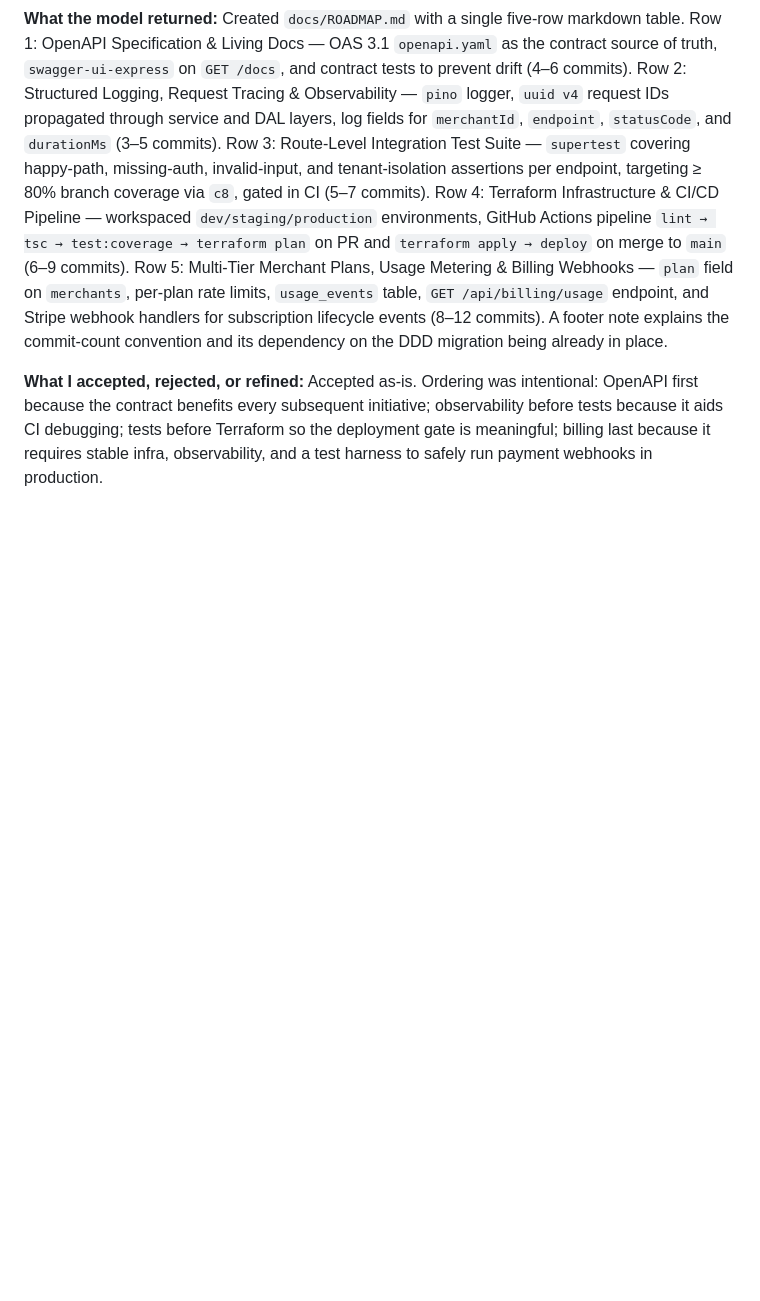
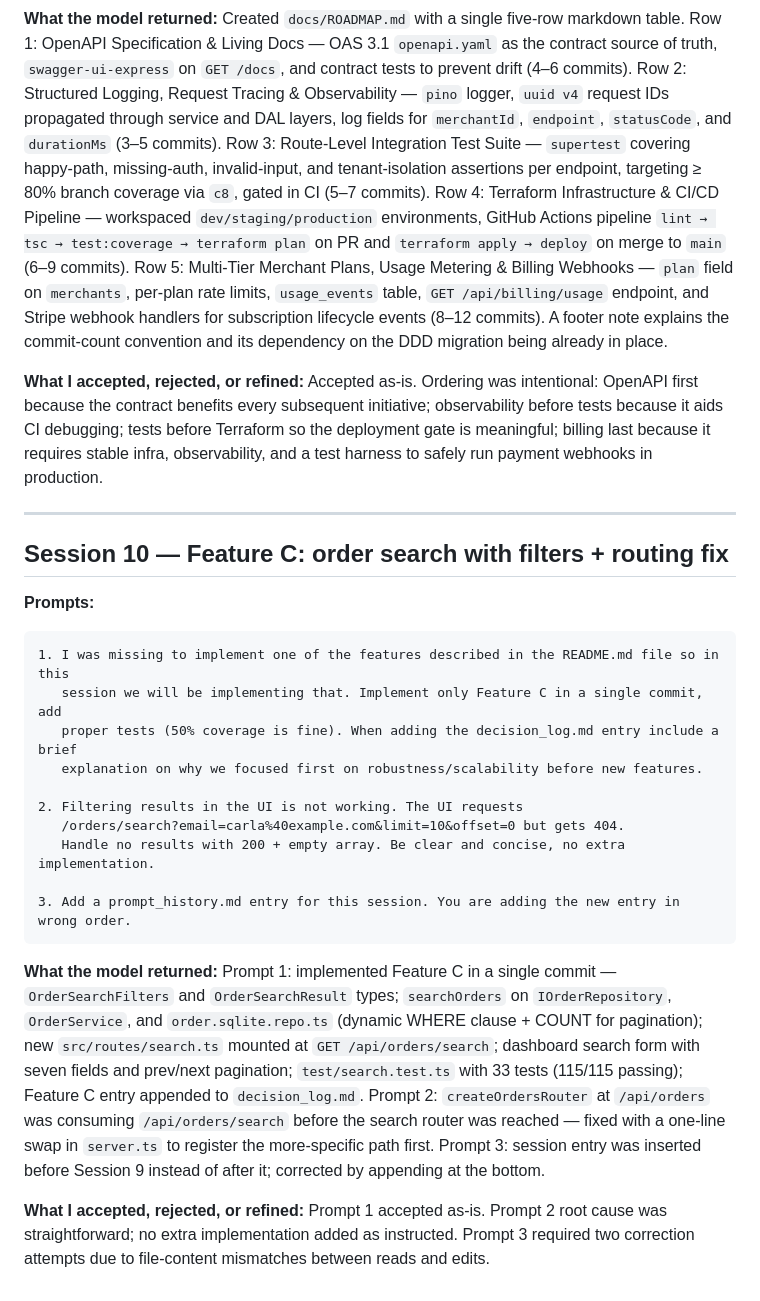
Before and after one commit to metabaronespinosa/recruiting-challenge, a Markdown page: prompt_history.md, the part around the change. GitHub-like rendering; blank space fills up the shorter version.

Commit message:
docs: add Session 10 entry to prompt_history.md

````diff
--- a/prompt_history.md
+++ b/prompt_history.md
@@ -251,3 +251,27 @@ Accepted as-is. Ordering was intentional: OpenAPI first because the contract ben
 subsequent initiative; observability before tests because it aids CI debugging; tests before
 Terraform so the deployment gate is meaningful; billing last because it requires stable infra,
 observability, and a test harness to safely run payment webhooks in production.
+
+---
+
+## Session 10 — Feature C: order search with filters + routing fix
+
+**Prompts:**
+```
+1. I was missing to implement one of the features described in the README.md file so in this
+   session we will be implementing that. Implement only Feature C in a single commit, add
+   proper tests (50% coverage is fine). When adding the decision_log.md entry include a brief
+   explanation on why we focused first on robustness/scalability before new features.
+
+2. Filtering results in the UI is not working. The UI requests
+   /orders/search?email=carla%40example.com&limit=10&offset=0 but gets 404.
+   Handle no results with 200 + empty array. Be clear and concise, no extra implementation.
+
+3. Add a prompt_history.md entry for this session. You are adding the new entry in wrong order.
+```
+
+**What the model returned:**
+Prompt 1: implemented Feature C in a single commit — `OrderSearchFilters` and `OrderSearchResult` types; `searchOrders` on `IOrderRepository`, `OrderService`, and `order.sqlite.repo.ts` (dynamic WHERE clause + COUNT for pagination); new `src/routes/search.ts` mounted at `GET /api/orders/search`; dashboard search form with seven fields and prev/next pagination; `test/search.test.ts` with 33 tests (115/115 passing); Feature C entry appended to `decision_log.md`. Prompt 2: `createOrdersRouter` at `/api/orders` was consuming `/api/orders/search` before the search router was reached — fixed with a one-line swap in `server.ts` to register the more-specific path first. Prompt 3: session entry was inserted before Session 9 instead of after it; corrected by appending at the bottom.
+
+**What I accepted, rejected, or refined:**
+Prompt 1 accepted as-is. Prompt 2 root cause was straightforward; no extra implementation added as instructed. Prompt 3 required two correction attempts due to file-content mismatches between reads and edits.
````
